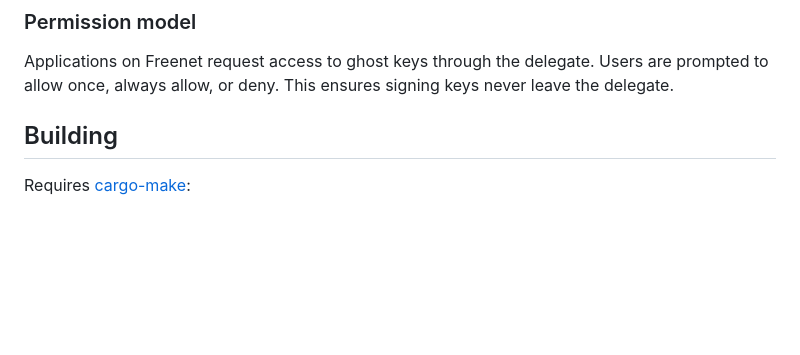
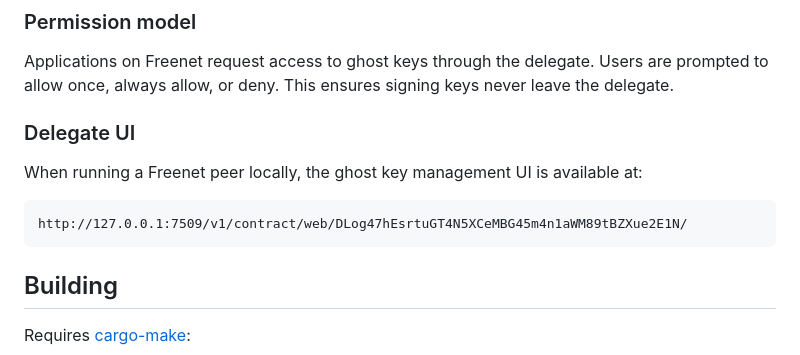
Before and after one commit to freenet/ghostkeys, a Markdown page: README.md, the part around the change. GitHub-like rendering; blank space fills up the shorter version.

Commit message:
docs: add delegate UI URL to README
Co-Authored-By: Claude Opus 4.6 (1M context) <noreply@anthropic.com>

````diff
--- a/README.md
+++ b/README.md
@@ -38,6 +38,14 @@ The delegate supports: importing keys, listing/exporting keys, signing and verif
 ### Permission model
 
 Applications on Freenet request access to ghost keys through the delegate. Users are prompted to allow once, always allow, or deny. This ensures signing keys never leave the delegate.
+
+### Delegate UI
+
+When running a Freenet peer locally, the ghost key management UI is available at:
+
+```
+http://127.0.0.1:7509/v1/contract/web/DLog47hEsrtuGT4N5XCeMBG45m4n1aWM89tBZXue2E1N/
+```
 
 ## Building
 
````
